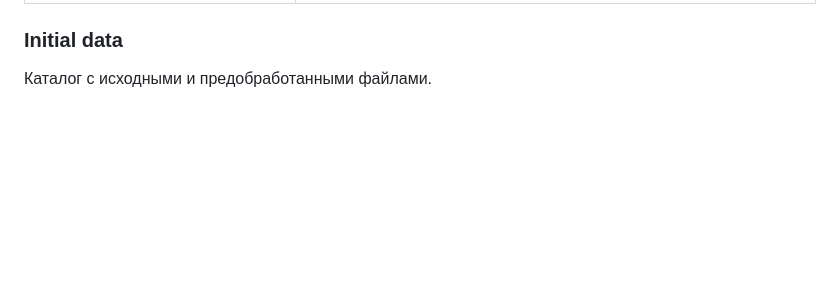
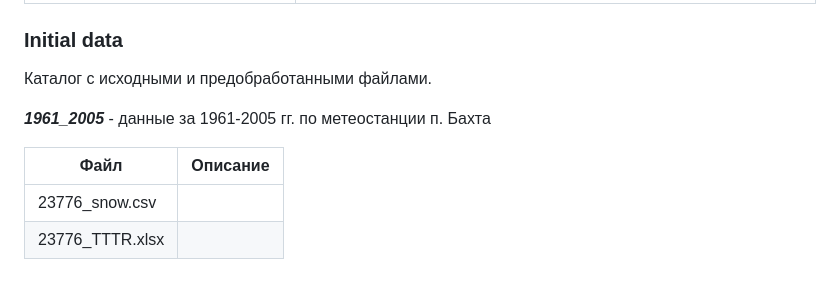
Before and after one commit to yakushov1/climate_change_source_code, a Markdown page: README.md, the part around the change. GitHub-like rendering; blank space fills up the shorter version.

Commit message:
next try

```diff
--- a/README.md
+++ b/README.md
@@ -47,3 +47,10 @@
 ### Initial data
 
 Каталог с исходными и предобработанными файлами.
+
+***1961_2005*** - данные за 1961-2005 гг. по метеостанции п. Бахта
+
+| Файл            | Описание |
+|-----------------|----------|
+| 23776_snow.csv  |          |
+| 23776_TTTR.xlsx |          |
```
